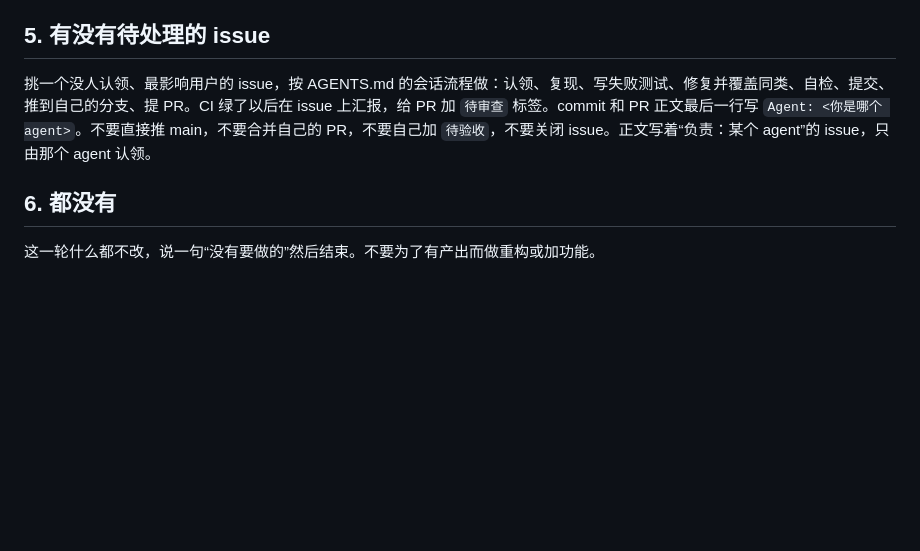
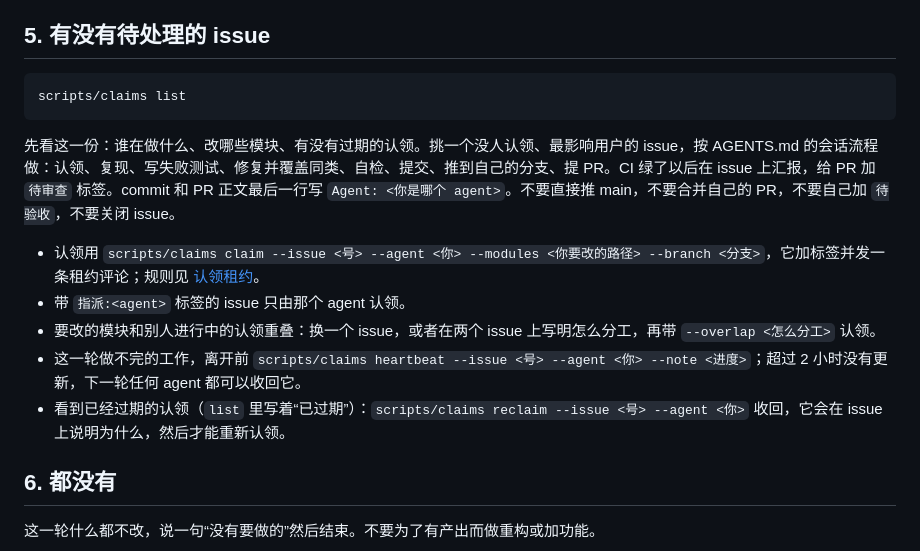
Before and after one commit to zbtzbtzbt/theFlash, a Markdown page: prompts/work-tick.md, the part around the change. Rendered like a GitHub page; blank space fills up the shorter version.

````diff
--- a/prompts/work-tick.md
+++ b/prompts/work-tick.md
@@ -47,7 +47,17 @@ gh issue list --state open --label 待验收
 
 ## 5. 有没有待处理的 issue
 
-挑一个没人认领、最影响用户的 issue，按 AGENTS.md 的会话流程做：认领、复现、写失败测试、修复并覆盖同类、自检、提交、推到自己的分支、提 PR。CI 绿了以后在 issue 上汇报，给 PR 加 `待审查` 标签。commit 和 PR 正文最后一行写 `Agent: <你是哪个 agent>`。不要直接推 main，不要合并自己的 PR，不要自己加 `待验收`，不要关闭 issue。正文写着“负责：某个 agent”的 issue，只由那个 agent 认领。
+```sh
+scripts/claims list
+```
+
+先看这一份：谁在做什么、改哪些模块、有没有过期的认领。挑一个没人认领、最影响用户的 issue，按 AGENTS.md 的会话流程做：认领、复现、写失败测试、修复并覆盖同类、自检、提交、推到自己的分支、提 PR。CI 绿了以后在 issue 上汇报，给 PR 加 `待审查` 标签。commit 和 PR 正文最后一行写 `Agent: <你是哪个 agent>`。不要直接推 main，不要合并自己的 PR，不要自己加 `待验收`，不要关闭 issue。
+
+- 认领用 `scripts/claims claim --issue <号> --agent <你> --modules <你要改的路径> --branch <分支>`，它加标签并发一条租约评论；规则见 [认领租约](../docs/subsystems/claim-lease.md)。
+- 带 `指派:<agent>` 标签的 issue 只由那个 agent 认领。
+- 要改的模块和别人进行中的认领重叠：换一个 issue，或者在两个 issue 上写明怎么分工，再带 `--overlap <怎么分工>` 认领。
+- 这一轮做不完的工作，离开前 `scripts/claims heartbeat --issue <号> --agent <你> --note <进度>`；超过 2 小时没有更新，下一轮任何 agent 都可以收回它。
+- 看到已经过期的认领（`list` 里写着“已过期”）：`scripts/claims reclaim --issue <号> --agent <你>` 收回，它会在 issue 上说明为什么，然后才能重新认领。
 
 ## 6. 都没有
 
````
Also changed, not shown: AGENTS.md (+10 -1 lines).
